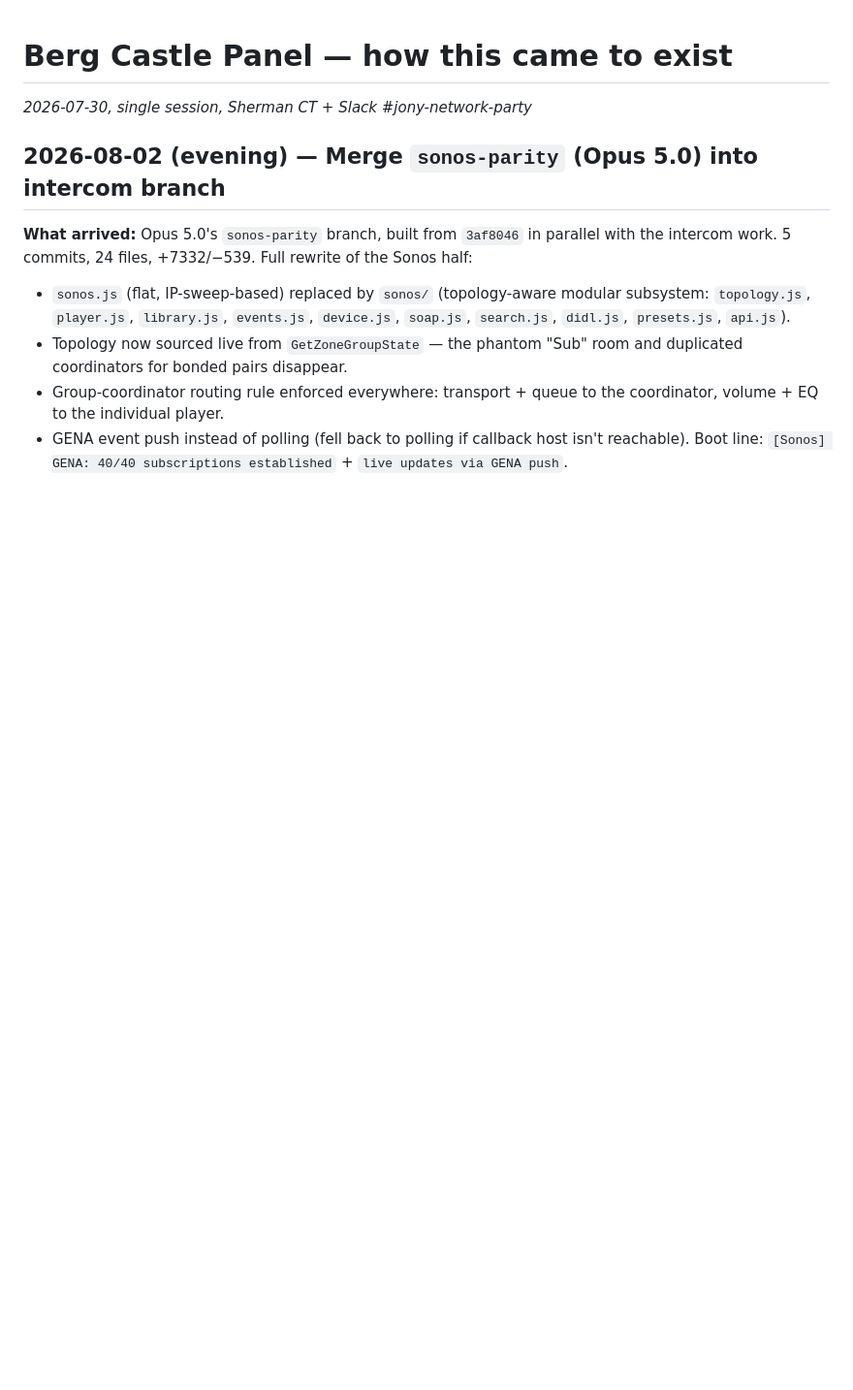
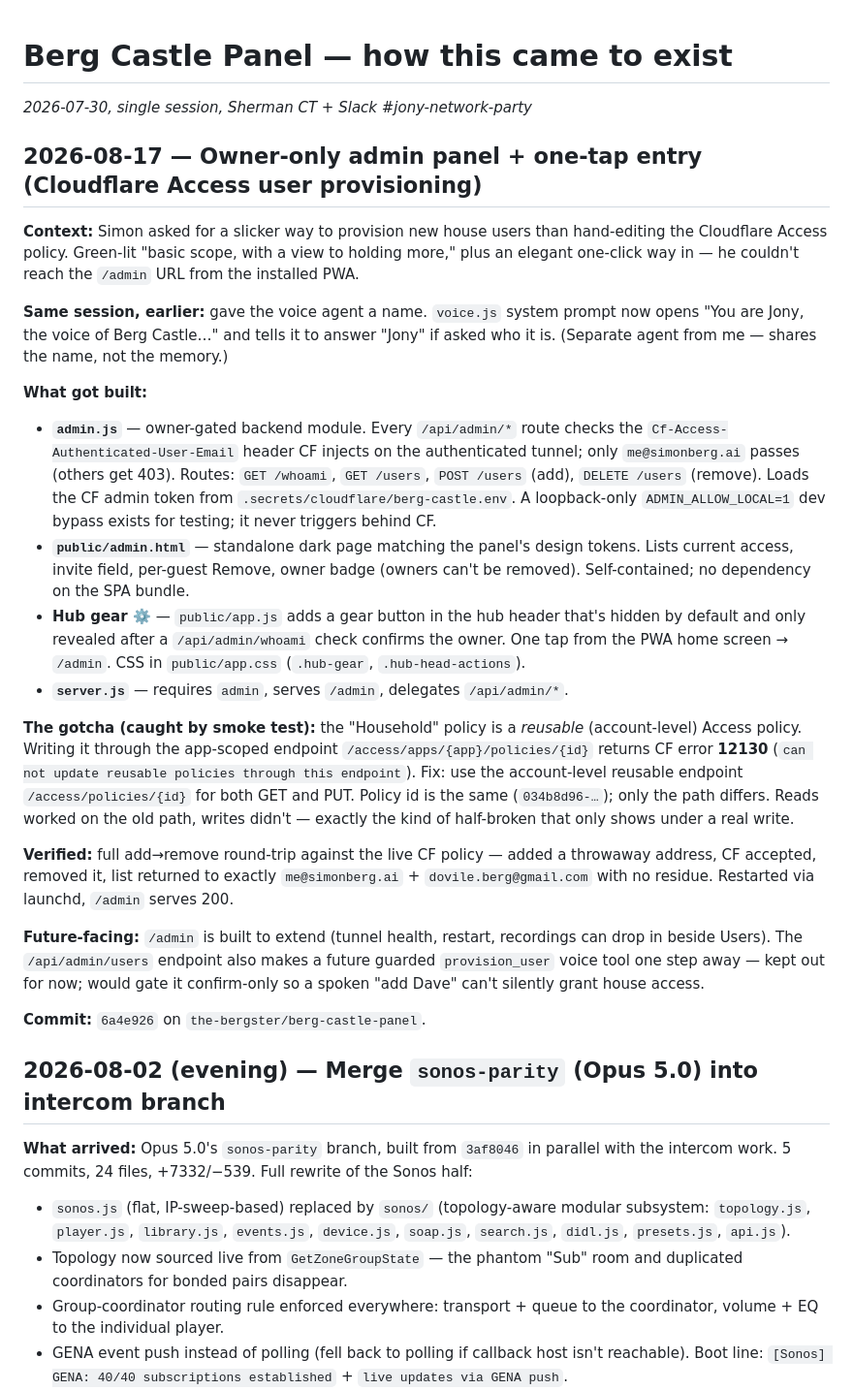
Before and after one commit to the-bergster/berg-castle-panel, a Markdown page: HISTORY.md, the part around the change. Shown at 97% size. Rendered like a GitHub page; blank space fills up the shorter version.

Commit message:
docs: log admin panel + voice-agent naming build (2026-08-17)

```diff
--- a/HISTORY.md
+++ b/HISTORY.md
@@ -1,6 +1,26 @@
 # Berg Castle Panel — how this came to exist
 
 _2026-07-30, single session, Sherman CT + Slack #jony-network-party_
+
+## 2026-08-17 — Owner-only admin panel + one-tap entry (Cloudflare Access user provisioning)
+
+**Context:** Simon asked for a slicker way to provision new house users than hand-editing the Cloudflare Access policy. Green-lit "basic scope, with a view to holding more," plus an elegant one-click way in — he couldn't reach the `/admin` URL from the installed PWA.
+
+**Same session, earlier:** gave the voice agent a name. `voice.js` system prompt now opens "You are Jony, the voice of Berg Castle…" and tells it to answer "Jony" if asked who it is. (Separate agent from me — shares the name, not the memory.)
+
+**What got built:**
+- **`admin.js`** — owner-gated backend module. Every `/api/admin/*` route checks the `Cf-Access-Authenticated-User-Email` header CF injects on the authenticated tunnel; only `me@simonberg.ai` passes (others get 403). Routes: `GET /whoami`, `GET /users`, `POST /users` (add), `DELETE /users` (remove). Loads the CF admin token from `.secrets/cloudflare/berg-castle.env`. A loopback-only `ADMIN_ALLOW_LOCAL=1` dev bypass exists for testing; it never triggers behind CF.
+- **`public/admin.html`** — standalone dark page matching the panel's design tokens. Lists current access, invite field, per-guest Remove, owner badge (owners can't be removed). Self-contained; no dependency on the SPA bundle.
+- **Hub gear ⚙️** — `public/app.js` adds a gear button in the hub header that's hidden by default and only revealed after a `/api/admin/whoami` check confirms the owner. One tap from the PWA home screen → `/admin`. CSS in `public/app.css` (`.hub-gear`, `.hub-head-actions`).
+- **`server.js`** — requires `admin`, serves `/admin`, delegates `/api/admin/*`.
+
+**The gotcha (caught by smoke test):** the "Household" policy is a *reusable* (account-level) Access policy. Writing it through the app-scoped endpoint `/access/apps/{app}/policies/{id}` returns CF error **12130** (`can not update reusable policies through this endpoint`). Fix: use the account-level reusable endpoint `/access/policies/{id}` for both GET and PUT. Policy id is the same (`034b8d96-…`); only the path differs. Reads worked on the old path, writes didn't — exactly the kind of half-broken that only shows under a real write.
+
+**Verified:** full add→remove round-trip against the live CF policy — added a throwaway address, CF accepted, removed it, list returned to exactly `me@simonberg.ai` + `dovile.berg@gmail.com` with no residue. Restarted via launchd, `/admin` serves 200.
+
+**Future-facing:** `/admin` is built to extend (tunnel health, restart, recordings can drop in beside Users). The `/api/admin/users` endpoint also makes a future guarded `provision_user` voice tool one step away — kept out for now; would gate it confirm-only so a spoken "add Dave" can't silently grant house access.
+
+**Commit:** `6a4e926` on `the-bergster/berg-castle-panel`.
 
 ## 2026-08-02 (evening) — Merge `sonos-parity` (Opus 5.0) into intercom branch
 
```
